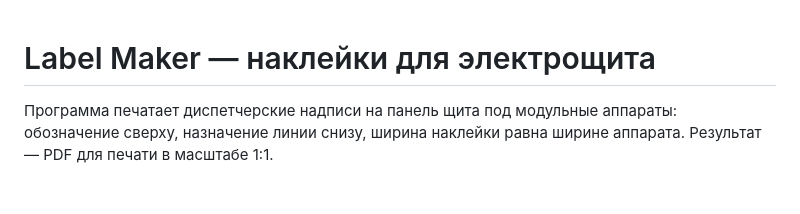
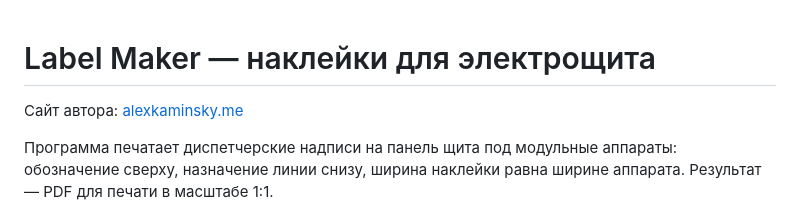
Before and after one commit to allexx51-dev/label-maker, a Markdown page: README.md, the part around the change. Drawn GitHub-style; blank space fills up the shorter version.

Commit message:
README: ссылка на сайт автора
Co-Authored-By: Claude Opus 5.5 <noreply@anthropic.com>
Claude-Session: https://claude.ai/code/session_01W9F7JQkVBCRuvnHVG1gSN7

```diff
--- a/README.md
+++ b/README.md
@@ -1,4 +1,6 @@
 # Label Maker — наклейки для электрощита
+
+Сайт автора: [alexkaminsky.me](https://alexkaminsky.me)
 
 Программа печатает диспетчерские надписи на панель щита под модульные аппараты: обозначение сверху, назначение линии снизу, ширина наклейки равна ширине аппарата. Результат — PDF для печати в масштабе 1:1.
 
```
